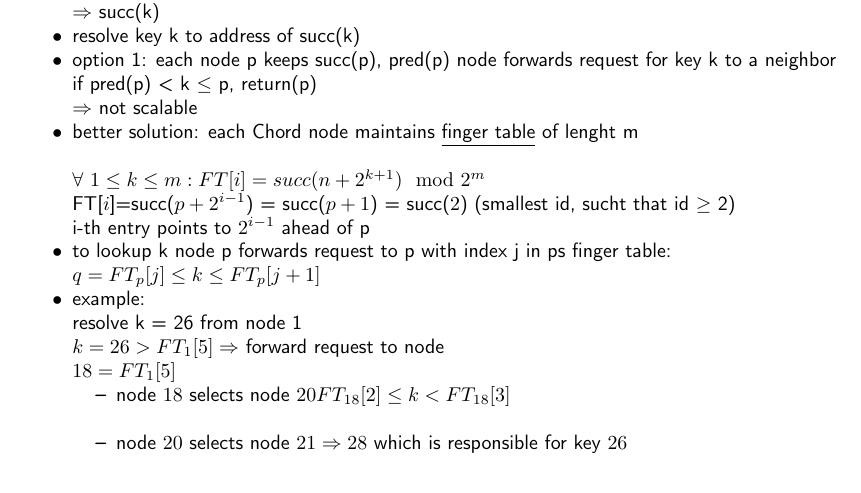
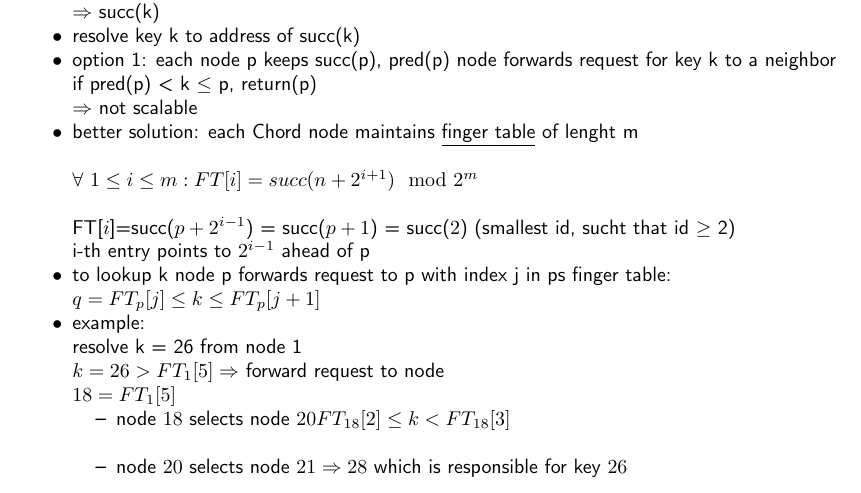
Before and after one commit to N8Fear/DistributedSystems, a LaTeX document (VS.tex): part of page 25 of 37, cut so that both start at the same text. Compiled offline with pdfLaTeX.

Commit message:
choord: fix index in formula

```diff
--- a/VS.tex
+++ b/VS.tex
@@ -870,7 +870,7 @@ $\Rightarrow$ not scalable
 \item better solution: each Chord node maintains
 \underline{finger table} of lenght m\\
 
-$ \forall \  1 \leq k \leq m :	FT[i] = succ(n+2^{k+1}) \mod 2^m $
+$ \forall \  1 \leq i \leq m :	FT[i] = succ(n+2^{i+1}) \mod 2^m $ \\
 
 
 FT[$i$]=succ($p+2^{i-1}$) = succ($p+1$) = succ($2$) (smallest id, sucht that id $\geq$ 2)\\
```
